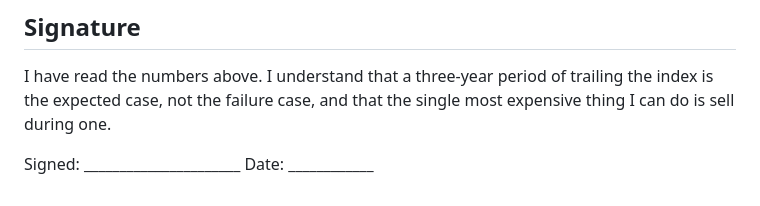
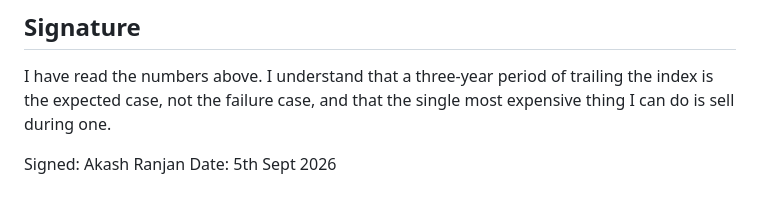
Before and after one commit to akashdnb/algotrade, a Markdown page: INVESTMENT-POLICY.md, the part around the change. Drawn GitHub-style.

Commit message:
sign the investment policy

```diff
--- a/INVESTMENT-POLICY.md
+++ b/INVESTMENT-POLICY.md
@@ -202,4 +202,4 @@ I have read the numbers above. I understand that a three-year period of
 trailing the index is the expected case, not the failure case, and that the
 single most expensive thing I can do is sell during one.
 
-Signed: ______________________  Date: ____________
+Signed: Akash Ranjan  Date: 5th Sept 2026
```
